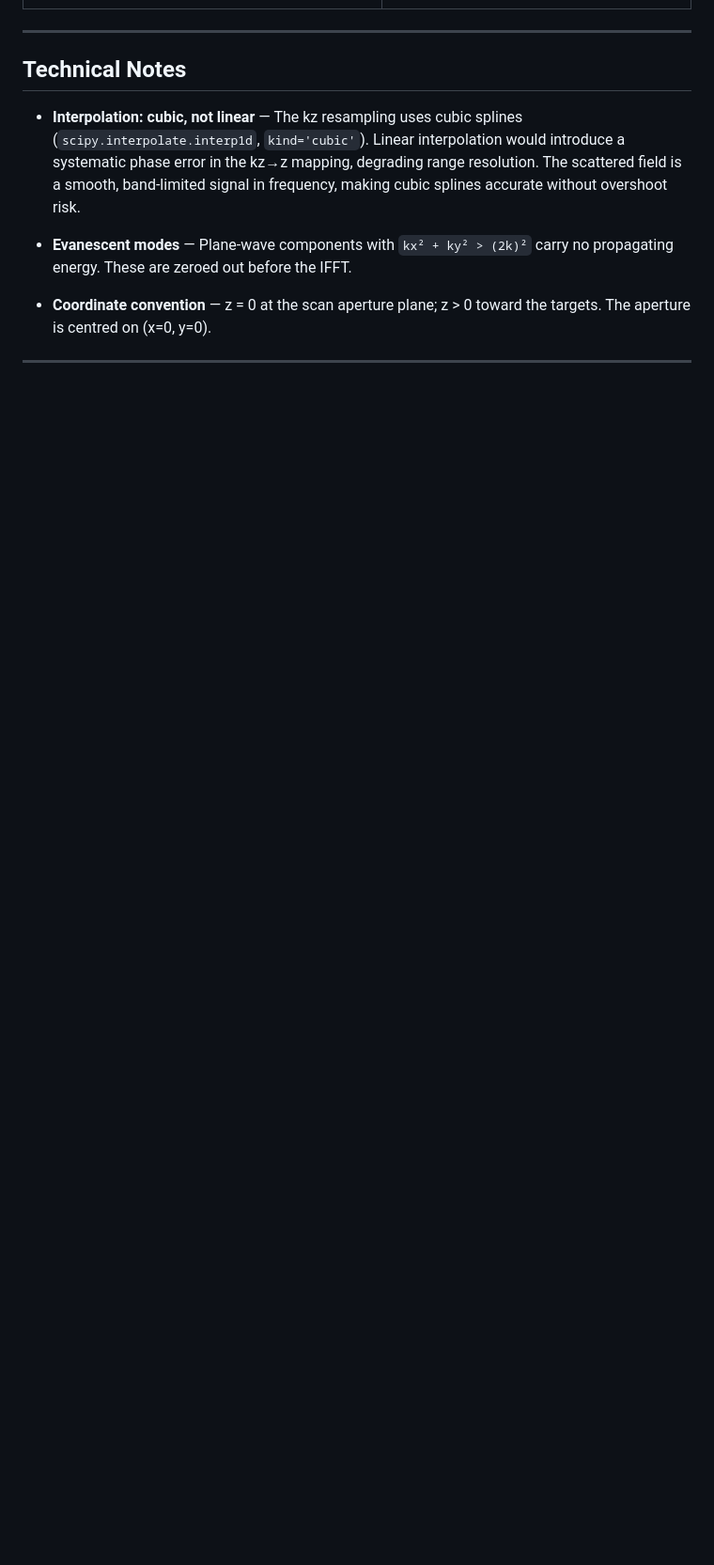
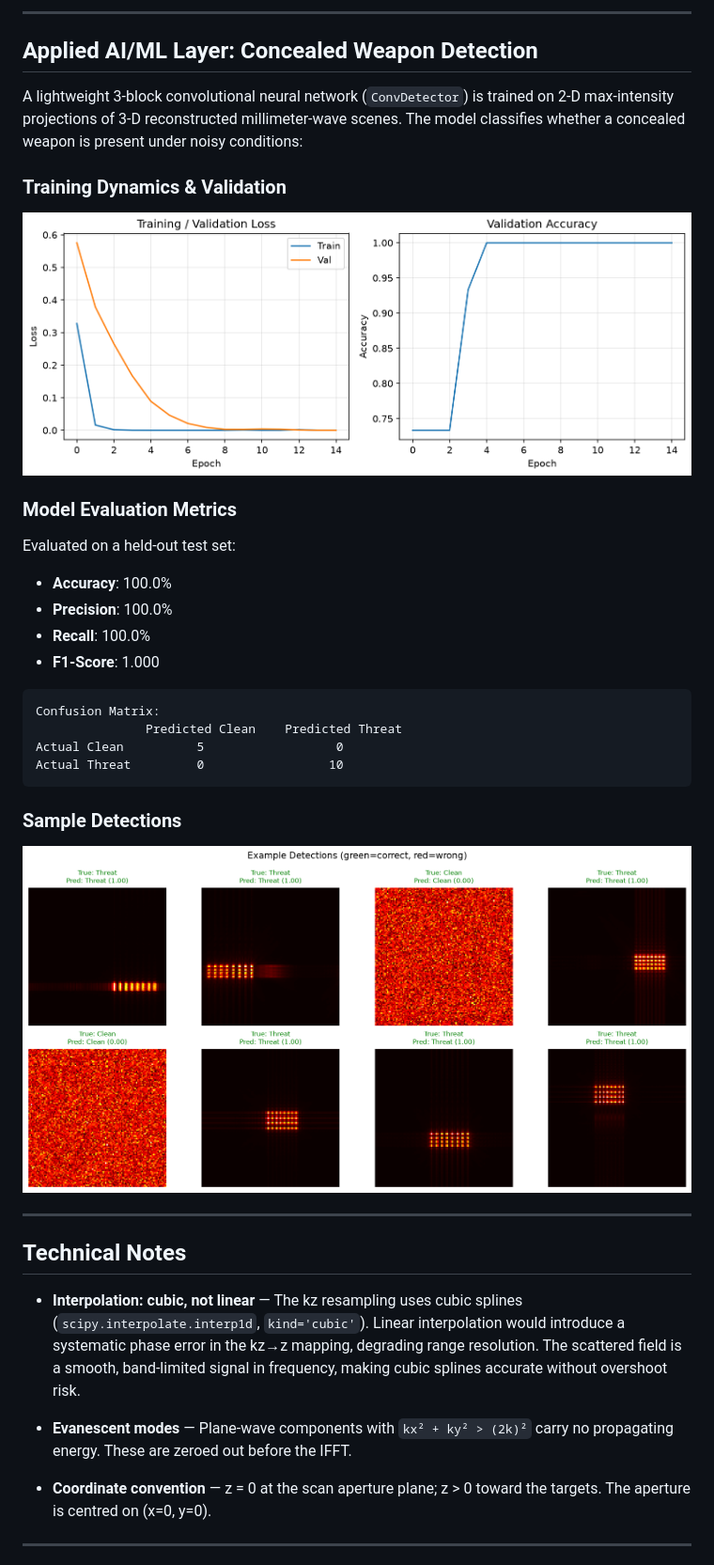
Before and after one commit to Consciousgt/KALL, a Markdown page: README.md, the part around the change printed below. Shown: that part at 94% size. GitHub-like rendering; pictures changed too: results/example_detections.png (added), results/training_curves.png (added); blank space fills up the shorter version.

Commit message:
feat: add exploration notebook and commit ML training outputs

````diff
--- a/README.md
+++ b/README.md
@@ -143,3 +155,28 @@ python run_ml.py --samples 300 --epochs 20
+---
+
+## Applied AI/ML Layer: Concealed Weapon Detection
+
+A lightweight 3-block convolutional neural network (`ConvDetector`) is trained on 2-D max-intensity projections of 3-D reconstructed millimeter-wave scenes. The model classifies whether a concealed weapon is present under noisy conditions:
+
+### Training Dynamics & Validation
+![Training Curves](results/training_curves.png)
+
+### Model Evaluation Metrics
+Evaluated on a held-out test set:
+- **Accuracy**: 100.0%
+- **Precision**: 100.0%
+- **Recall**: 100.0%
+- **F1-Score**: 1.000
+
+```
+Confusion Matrix:
+               Predicted Clean    Predicted Threat
+Actual Clean          5                  0
+Actual Threat         0                 10
+```
+
+### Sample Detections
+![Example Detections](results/example_detections.png)
 
 ---
 
````
Also changed, not shown: other parts of README.md (+17 -5 lines), 3 other files.
